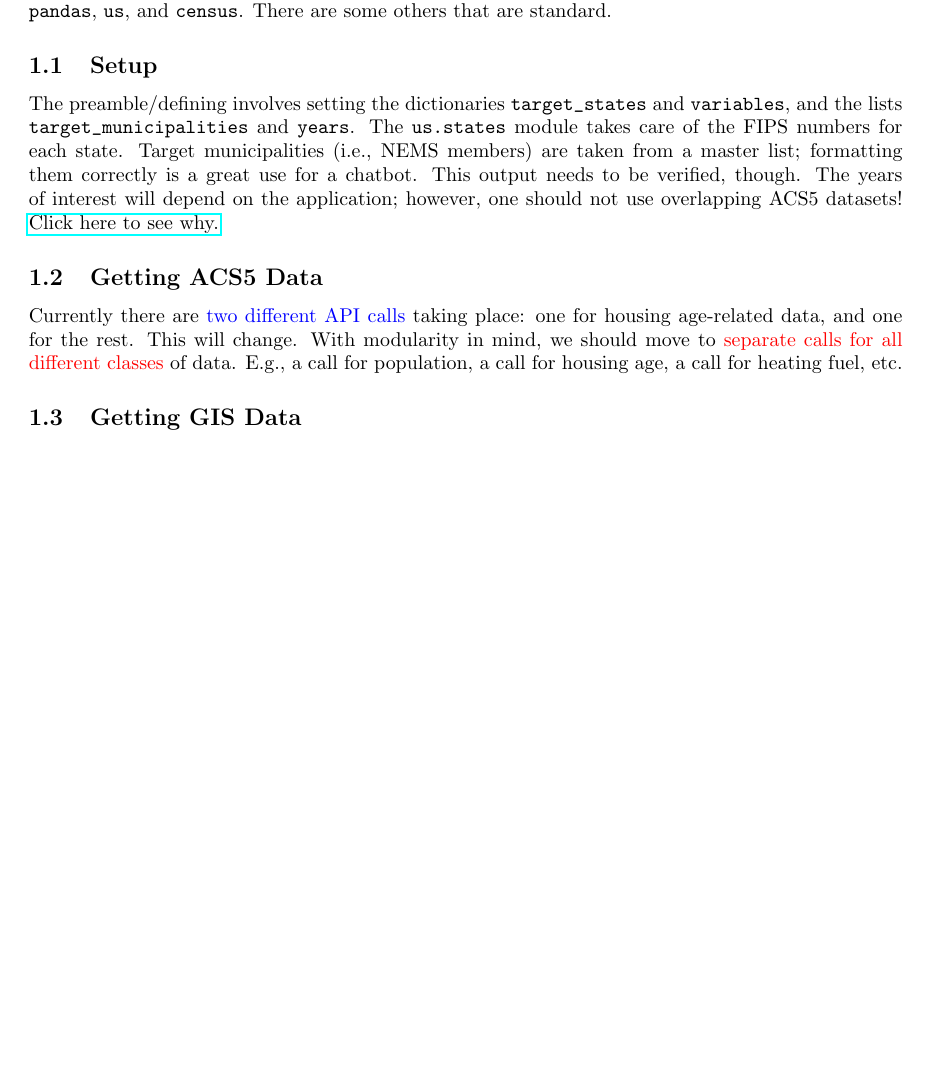
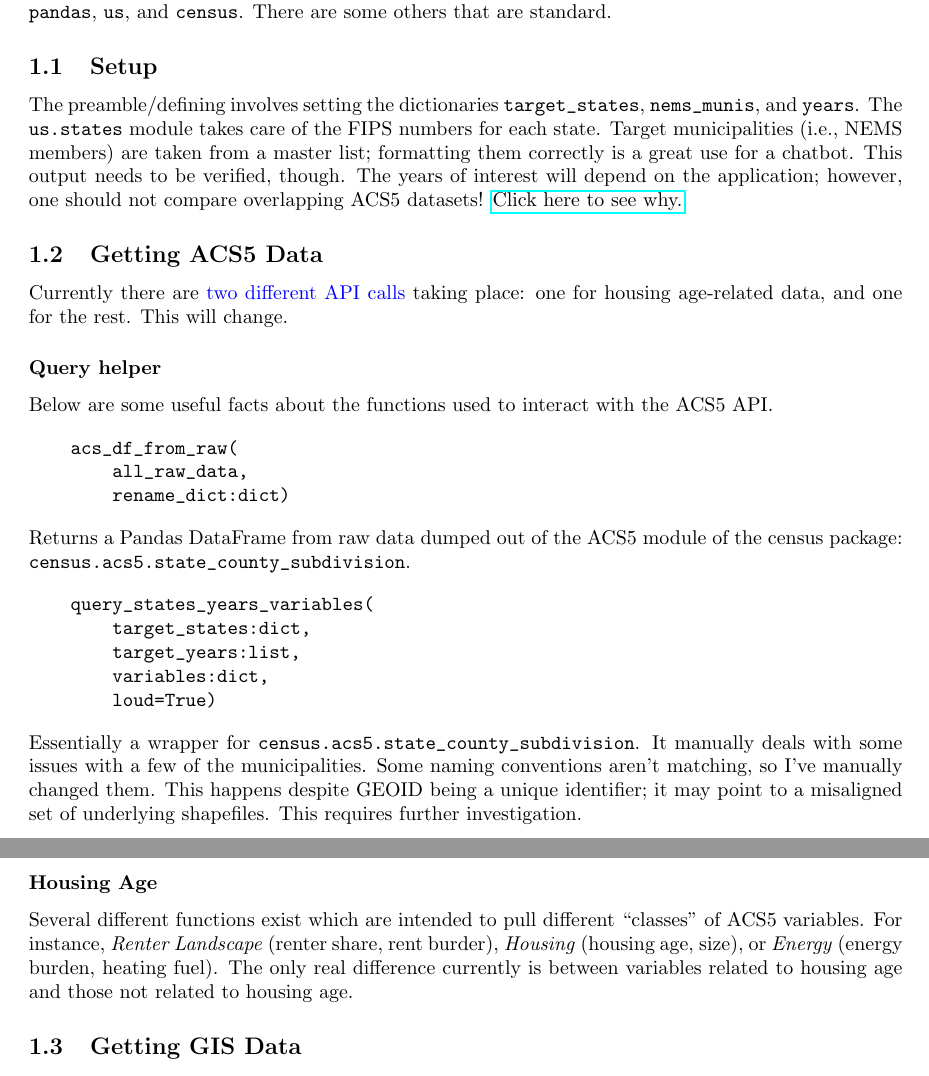
Before and after one commit to calebkennedyhill/nems_data, a LaTeX document (methods/docs.tex): part of page 1 of 4 before the commit and two parts of pages 1 and 2 of 5 after it, the two joined at a grey line, cut so that both start at the same text, the shorter picture padded with empty space. Compiled offline with pdfLaTeX.

Commit message:
some docs

```diff
--- a/methods/docs.tex
+++ b/methods/docs.tex
@@ -1,6 +1,7 @@
 \documentclass{article}
 \usepackage{verbatim}
 \usepackage{amsmath}
+\usepackage{amssymb}
 \usepackage{hyperref}
 \usepackage{graphicx}
 \usepackage{color}
@@ -47,15 +48,14 @@ There are some others that are standard.
 
 
 \subsection{Setup}
-The preamble/defining involves setting the dictionaries \verb|target_states|
-and \verb|variables|,
-and the lists \verb|target_municipalities| and \verb|years|.
+The preamble/defining involves setting the dictionaries \verb|target_states|,
+\verb|nems_munis|, and \verb|years|.
 The \verb|us.states| module takes care of the FIPS numbers for each state.
 Target municipalities (i.e., NEMS members) are taken from a master list;
 formatting them correctly is a great use for a chatbot.
 This output needs to be verified, though.
 The years of interest will depend on the application;
-however, one should not use overlapping ACS5 datasets!
+however, one should not compare overlapping ACS5 datasets!
 \href{
     https://www.census.gov/newsroom/blogs/random-samplings/2022/03/period-estimates-american-community-survey.html
 }{Click here to see why.}
@@ -65,8 +65,45 @@ however, one should not use overlapping ACS5 datasets!
 Currently there are \blue{two different API calls} taking place: one for housing age-related data,
 and one for the rest.
 This will change.
-With modularity in mind, we should move to \red{separate calls for all different classes} of data.
-E.g., a call for population, a call for housing age, a call for heating fuel, etc.
+
+\subsubsection*{Query helper}
+Below are some useful facts about the functions used to interact with the ACS5 API.
+
+\begin{verbatim}
+    acs_df_from_raw(
+        all_raw_data,
+        rename_dict:dict)
+\end{verbatim}
+Returns a Pandas DataFrame from raw data dumped out of the ACS5 module of the census package:
+\verb|census.acs5.state_county_subdivision|.
+
+
+
+\begin{verbatim}
+    query_states_years_variables(
+        target_states:dict,
+        target_years:list,
+        variables:dict,
+        loud=True)
+\end{verbatim}
+Essentially a wrapper for \verb|census.acs5.state_county_subdivision|.
+It manually deals with some issues with a few of the municipalities.
+Some naming conventions aren't matching, so I've manually changed them.
+This happens despite GEOID being a unique identifier;
+it may point to a misaligned set of underlying shapefiles.
+This requires further investigation.
+
+
+\subsubsection*{Housing Age}
+Several different functions exist which are intended to pull different ``classes'' of ACS5 variables.
+For instance, \textit{Renter Landscape} (renter share, rent burder), \textit{Housing} (housing age, size),
+or \textit{Energy} (energy burden, heating fuel).
+The only real difference currently is between variables related to housing age and those not related
+to housing age.
+
+
+
+
 
 
 
```
Also changed, not shown: methods/docs.pdf.
